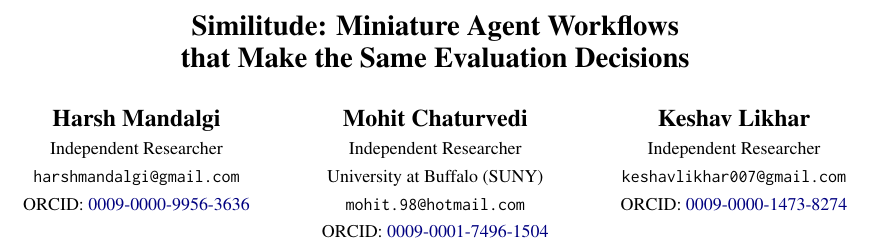
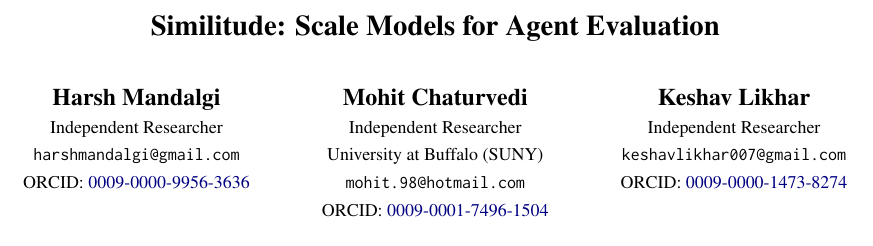
Before and after one commit to harshmandalgi/similitude, a LaTeX paper (paper/main.tex): part of page 1 of 8, cut at the place of the change. Compiled offline with pdfLaTeX.

Commit message:
Paper title: Similitude: Scale Models for Agent Evaluation
Co-Authored-By: Claude Opus 5.5 <noreply@anthropic.com>

```diff
--- a/paper/main.tex
+++ b/paper/main.tex
@@ -35,7 +35,7 @@
 \newenvironment{note}{\par\medskip\noindent\begin{lrbox}{\notebox}\begin{minipage}{\dimexpr\linewidth-2\fboxsep-2\fboxrule-1pt\relax}\footnotesize}{\end{minipage}\end{lrbox}\fbox{\usebox{\notebox}}\par\medskip}
 \renewcommand{\dbltopfraction}{0.9}\renewcommand{\topfraction}{0.9}\renewcommand{\textfraction}{0.07}
 
-\title{Similitude: Miniature Agent Workflows\\that Make the Same Evaluation Decisions}
+\title{Similitude: Scale Models for Agent Evaluation}
 
 \author{Harsh Mandalgi \\
   {\small Independent Researcher} \\
```
